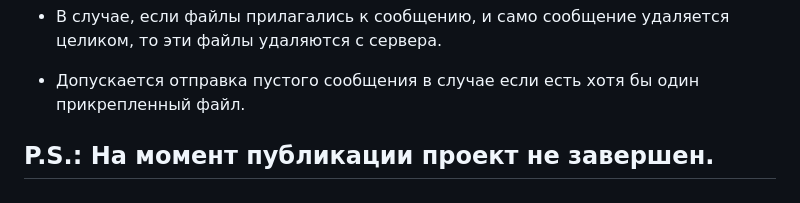
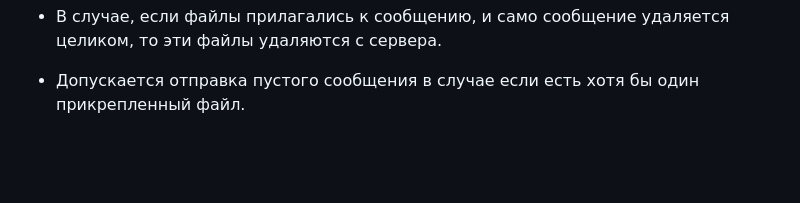
Before and after one commit to Tryd0g0lik/messager, a Markdown page: README.md, the part around the change. Drawn GitHub-style; blank space fills up the shorter version.

```diff
--- a/README.md
+++ b/README.md
@@ -298,6 +298,3 @@ If is today, timer pattern has a `1:02:09 PM`.
  - Каждое сообщение должно иметь мелким шрифтом дату и время сообщения
  - В случае, если файлы прилагались к сообщению, и само сообщение удаляется целиком, то эти файлы удаляются с сервера.
  - Допускается отправка пустого сообщения в случае если есть хотя бы один прикрепленный файл.
-
-P.S.: На момент публикации проект не завершен.
--
```
